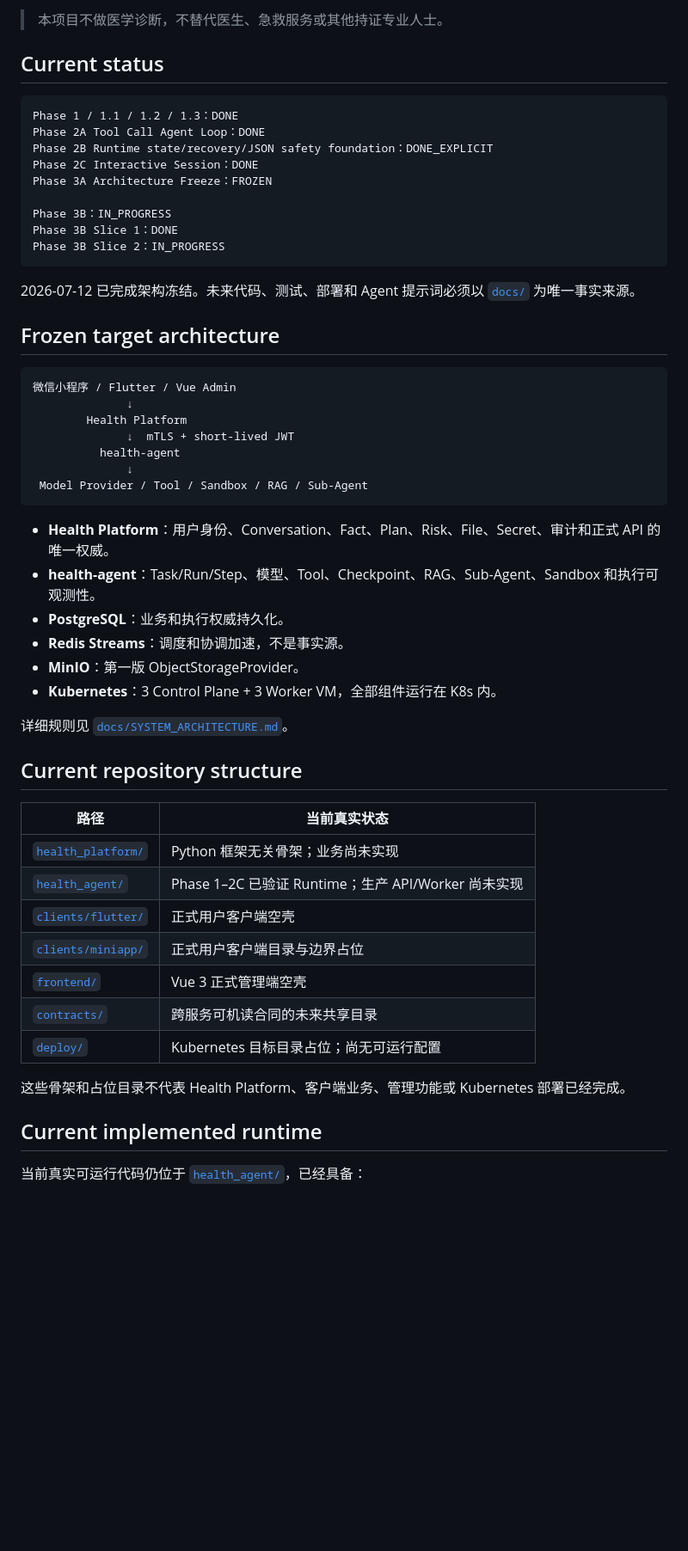
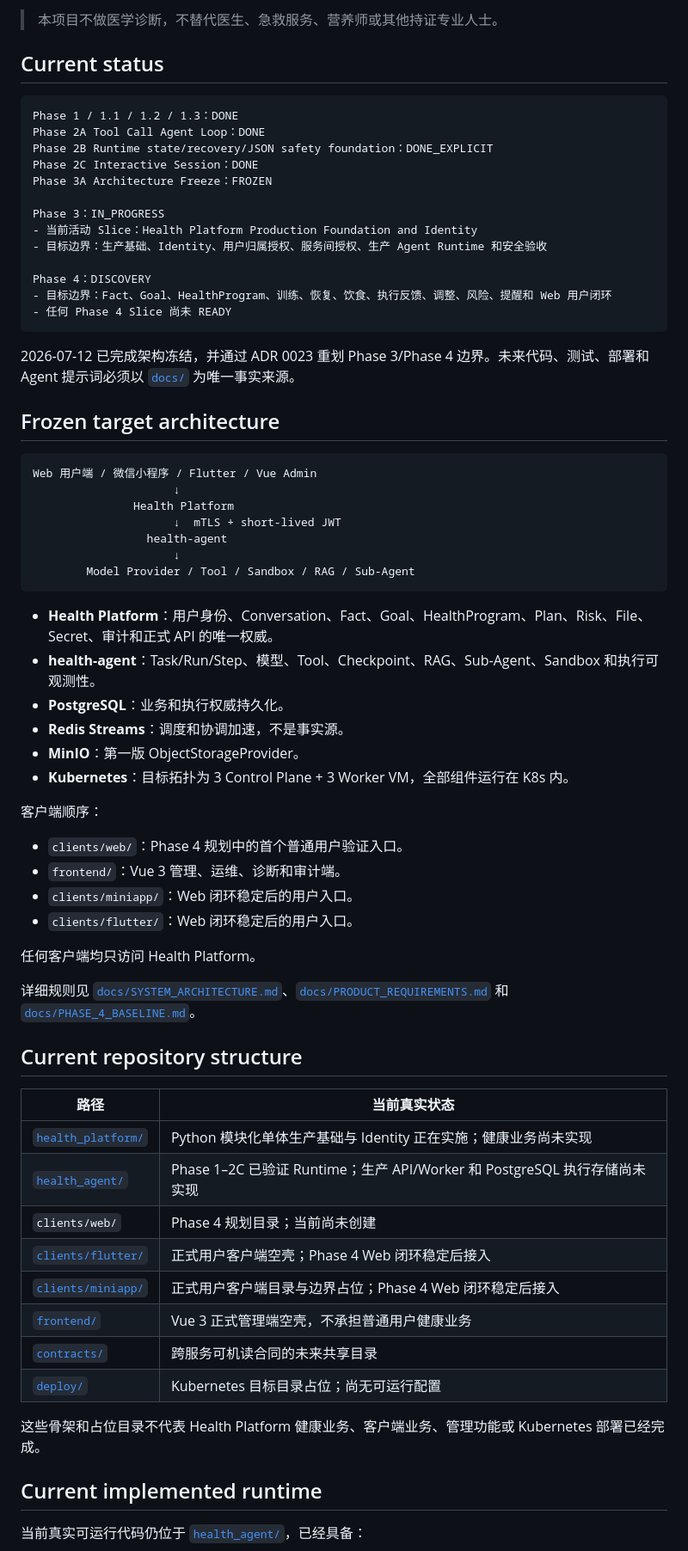
Before and after one commit to Chris-co-shi/reboot-health, a Markdown page: README.md, the part around one of its changes. Shown at 86% size. Drawn GitHub-style; blank space fills up the shorter version.

Commit message:
docs: rebaseline repository overview for Phase 4

````diff
--- a/README.md
+++ b/README.md
@@ -10,7 +10,7 @@
 
 </div>
 
-> 本项目不做医学诊断，不替代医生、急救服务或其他持证专业人士。
+> 本项目不做医学诊断，不替代医生、急救服务、营养师或其他持证专业人士。
 
 ## Current status
 
@@ -21,47 +21,61 @@ Phase 2B Runtime state/recovery/JSON safety foundation：DONE_EXPLICIT
 Phase 2C Interactive Session：DONE
 Phase 3A Architecture Freeze：FROZEN
 
-Phase 3B：IN_PROGRESS
-Phase 3B Slice 1：DONE
-Phase 3B Slice 2：IN_PROGRESS
+Phase 3：IN_PROGRESS
+- 当前活动 Slice：Health Platform Production Foundation and Identity
+- 目标边界：生产基础、Identity、用户归属授权、服务间授权、生产 Agent Runtime 和安全验收
+
+Phase 4：DISCOVERY
+- 目标边界：Fact、Goal、HealthProgram、训练、恢复、饮食、执行反馈、调整、风险、提醒和 Web 用户闭环
+- 任何 Phase 4 Slice 尚未 READY
 ```
 
-2026-07-12 已完成架构冻结。未来代码、测试、部署和 Agent 提示词必须以 [`docs/`](docs/README.md) 为唯一事实来源。
+2026-07-12 已完成架构冻结，并通过 ADR 0023 重划 Phase 3/Phase 4 边界。未来代码、测试、部署和 Agent 提示词必须以 [`docs/`](docs/README.md) 为唯一事实来源。
 
 ## Frozen target architecture
 
 ```text
-微信小程序 / Flutter / Vue Admin
-              ↓
-        Health Platform
-              ↓  mTLS + short-lived JWT
-          health-agent
-              ↓
- Model Provider / Tool / Sandbox / RAG / Sub-Agent
+Web 用户端 / 微信小程序 / Flutter / Vue Admin
+                     ↓
+               Health Platform
+                     ↓  mTLS + short-lived JWT
+                 health-agent
+                     ↓
+        Model Provider / Tool / Sandbox / RAG / Sub-Agent
 ```
 
-- **Health Platform**：用户身份、Conversation、Fact、Plan、Risk、File、Secret、审计和正式 API 的唯一权威。
+- **Health Platform**：用户身份、Conversation、Fact、Goal、HealthProgram、Plan、Risk、File、Secret、审计和正式 API 的唯一权威。
 - **health-agent**：Task/Run/Step、模型、Tool、Checkpoint、RAG、Sub-Agent、Sandbox 和执行可观测性。
 - **PostgreSQL**：业务和执行权威持久化。
 - **Redis Streams**：调度和协调加速，不是事实源。
 - **MinIO**：第一版 ObjectStorageProvider。
-- **Kubernetes**：3 Control Plane + 3 Worker VM，全部组件运行在 K8s 内。
+- **Kubernetes**：目标拓扑为 3 Control Plane + 3 Worker VM，全部组件运行在 K8s 内。
 
-详细规则见 [`docs/SYSTEM_ARCHITECTURE.md`](docs/SYSTEM_ARCHITECTURE.md)。
+客户端顺序：
+
+- `clients/web/`：Phase 4 规划中的首个普通用户验证入口。
+- `frontend/`：Vue 3 管理、运维、诊断和审计端。
+- `clients/miniapp/`：Web 闭环稳定后的用户入口。
+- `clients/flutter/`：Web 闭环稳定后的用户入口。
+
+任何客户端均只访问 Health Platform。
+
+详细规则见 [`docs/SYSTEM_ARCHITECTURE.md`](docs/SYSTEM_ARCHITECTURE.md)、[`docs/PRODUCT_REQUIREMENTS.md`](docs/PRODUCT_REQUIREMENTS.md) 和 [`docs/PHASE_4_BASELINE.md`](docs/PHASE_4_BASELINE.md)。
 
 ## Current repository structure
 
 | 路径 | 当前真实状态 |
 |---|---|
-| [`health_platform/`](health_platform/README.md) | Python 框架无关骨架；业务尚未实现 |
-| [`health_agent/`](health_agent/README.md) | Phase 1–2C 已验证 Runtime；生产 API/Worker 尚未实现 |
-| [`clients/flutter/`](clients/flutter/README.md) | 正式用户客户端空壳 |
-| [`clients/miniapp/`](clients/miniapp/README.md) | 正式用户客户端目录与边界占位 |
-| [`frontend/`](frontend/README.md) | Vue 3 正式管理端空壳 |
+| [`health_platform/`](health_platform/README.md) | Python 模块化单体生产基础与 Identity 正在实施；健康业务尚未实现 |
+| [`health_agent/`](health_agent/README.md) | Phase 1–2C 已验证 Runtime；生产 API/Worker 和 PostgreSQL 执行存储尚未实现 |
+| `clients/web/` | Phase 4 规划目录；当前尚未创建 |
+| [`clients/flutter/`](clients/flutter/README.md) | 正式用户客户端空壳；Phase 4 Web 闭环稳定后接入 |
+| [`clients/miniapp/`](clients/miniapp/README.md) | 正式用户客户端目录与边界占位；Phase 4 Web 闭环稳定后接入 |
+| [`frontend/`](frontend/README.md) | Vue 3 正式管理端空壳，不承担普通用户健康业务 |
 | [`contracts/`](contracts/README.md) | 跨服务可机读合同的未来共享目录 |
 | [`deploy/`](deploy/README.md) | Kubernetes 目标目录占位；尚无可运行配置 |
 
-这些骨架和占位目录不代表 Health Platform、客户端业务、管理功能或 Kubernetes 部署已经完成。
+这些骨架和占位目录不代表 Health Platform 健康业务、客户端业务、管理功能或 Kubernetes 部署已经完成。
 
 ## Current implemented runtime
 
````
Also changed, not shown: other parts of README.md (+6 -3 lines).
